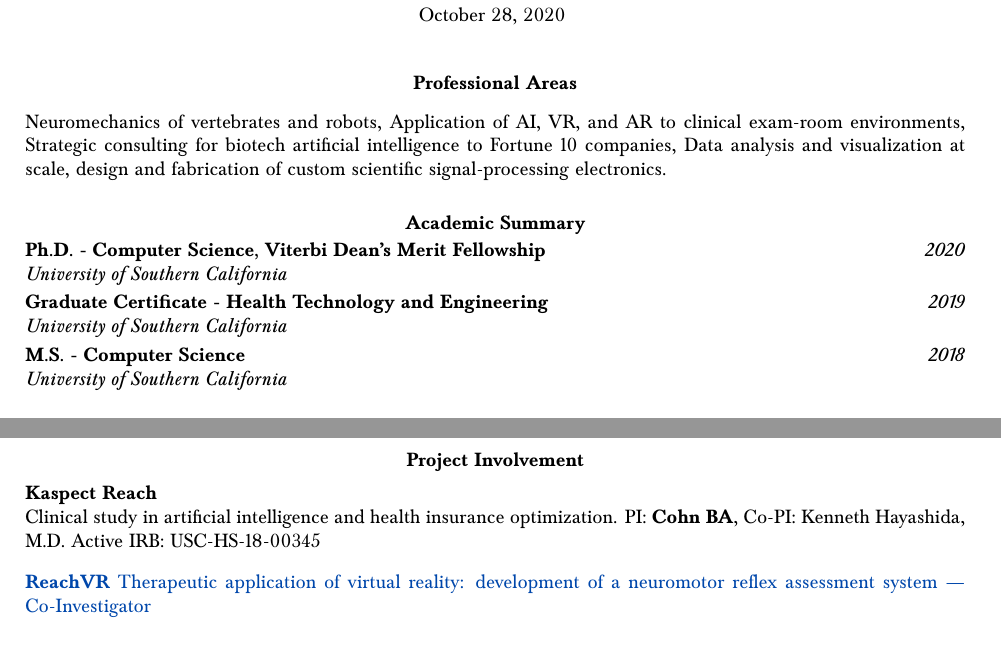
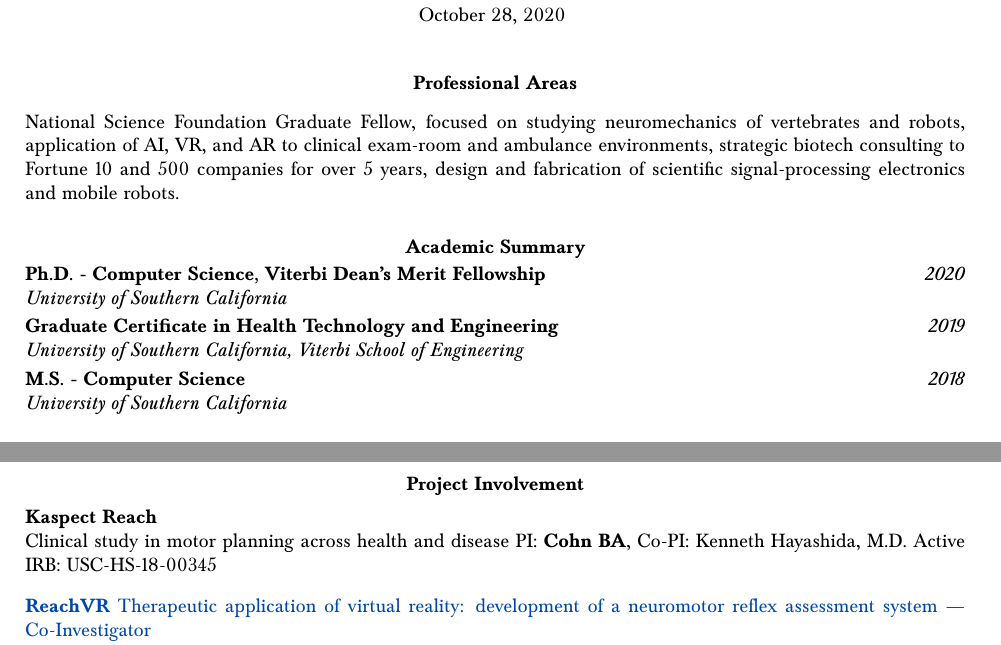
Before and after one commit to bc/resume, a LaTeX document (briancohn.tex): two parts of pages 1 and 3 of 8, joined at a grey line, cut so that both start at the same text. Compiled offline with pdfLaTeX.

Commit message:
clarified hte

```diff
--- a/briancohn.tex
+++ b/briancohn.tex
@@ -65,7 +56,7 @@
 
   \vspace*{2mm}
   \begin{tabularx}{17cm}{X}
-  Neuromechanics of vertebrates and robots, Application of AI, VR, and AR to clinical exam-room environments, Strategic consulting for biotech artificial intelligence to Fortune 10 companies, Data analysis and visualization at scale, design and fabrication of custom scientific signal-processing electronics.
+  National Science Foundation Graduate Fellow, focused on studying neuromechanics of vertebrates and robots, application of AI, VR, and AR to clinical exam-room and ambulance environments, strategic biotech consulting to Fortune 10 and 500 companies for over 5 years, design and fabrication of scientific signal-processing electronics and mobile robots.
   \end{tabularx}
 
   \vspace*{5mm}\section*{Academic Summary}
@@ -76,8 +67,8 @@
   \end{tabularx}
 
   \vspace*{1mm}\noindent\begin{tabularx}{17cm}{X r}
-    \textbf{Graduate Certificate - Health Technology and Engineering} & \textit{2019} \\ %may2015-may2019
-    \textit{University of Southern California}
+    \textbf{Graduate Certificate in Health Technology and Engineering} & \textit{2019} \\ %may2015-may2019
+    \textit{University of Southern California, Viterbi School of Engineering}
   \end{tabularx}
 
   \vspace*{1mm}\noindent\begin{tabularx}{17cm}{X r}
@@ -287,7 +255,7 @@
   \vspace*{1mm}
   \begin{tabularx}{17cm}{X}
   \textbf{Kaspect Reach} \\
-  Clinical study in artificial intelligence and health insurance optimization.
+  Clinical study in motor planning across health and disease
   PI: \textbf{Cohn BA}, Co-PI: Kenneth Hayashida, M.D.
   Active IRB: USC-HS-18-00345
 
```
Also changed, not shown: briancohn.pdf, media/brian_cohn_headshot_black_and_white_suit.png (added), briancohn.tex (40 more changed lines).
